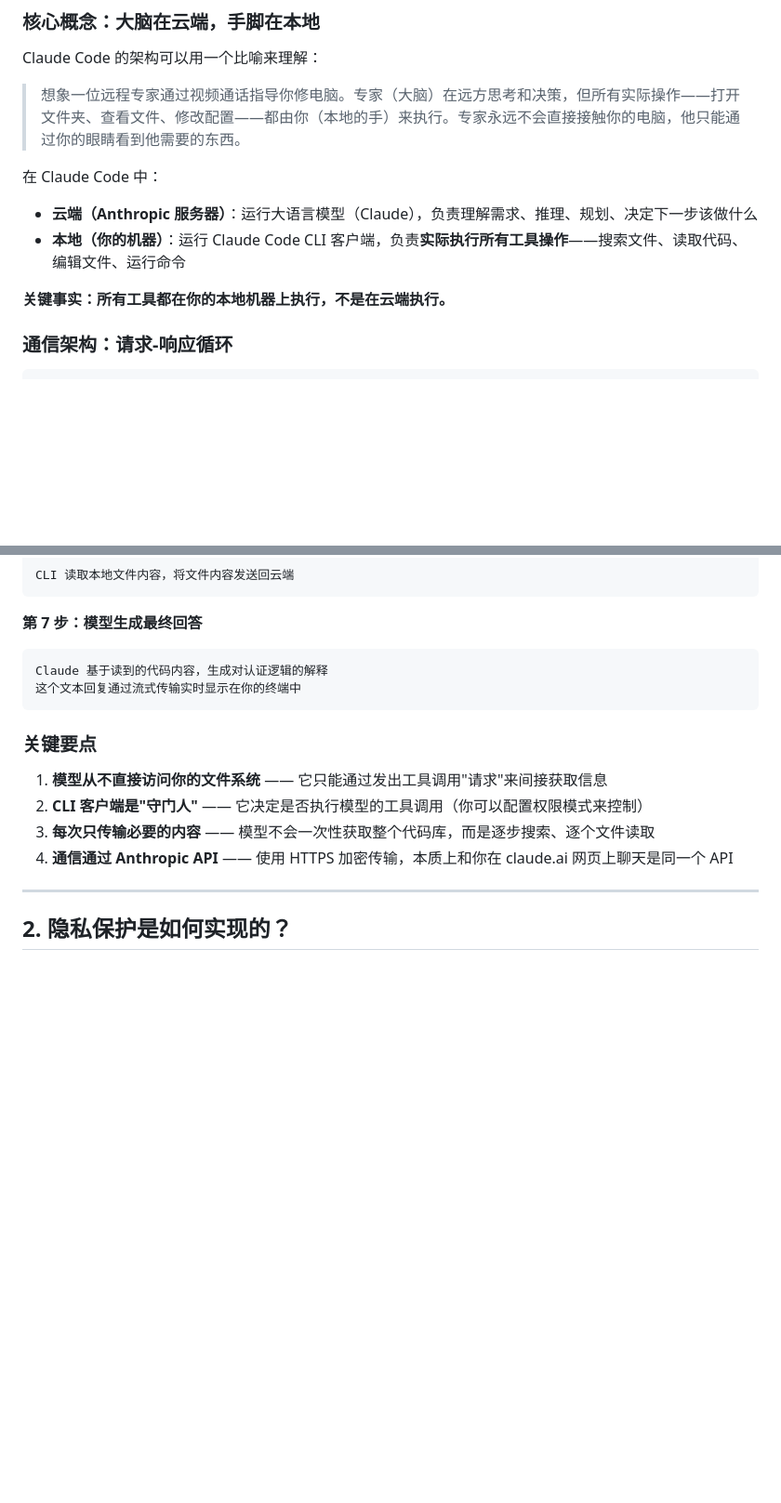
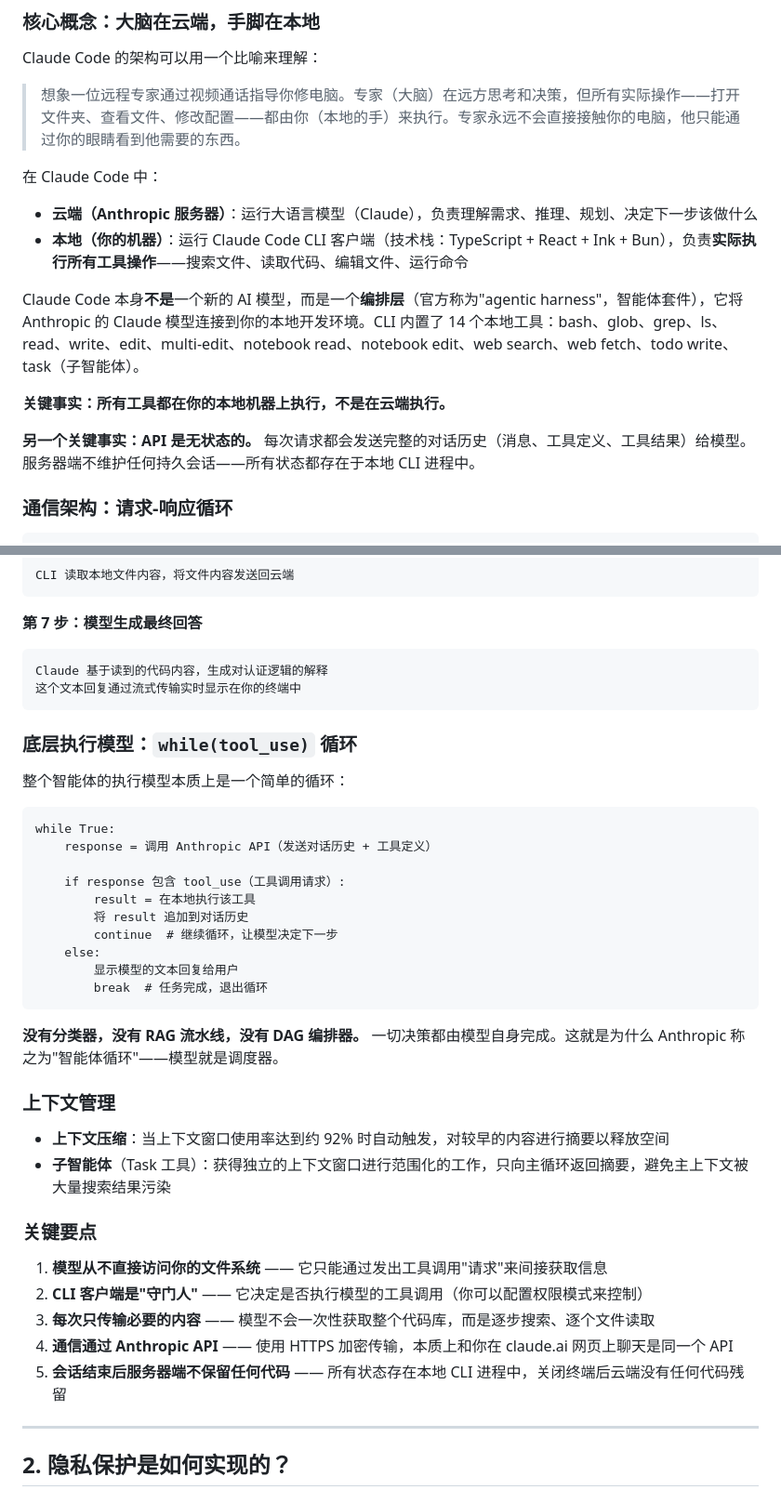
Before and after one commit to prod2zzr/framework-understanding, a Markdown page: claude-code-deep-dive.md, 2 parts joined by grey strips. Shown at 93% size. GitHub-like rendering; blank space fills up the shorter version.

````diff
--- a/claude-code-deep-dive.md
+++ b/claude-code-deep-dive.md
@@ -12,9 +12,13 @@ Claude Code 的架构可以用一个比喻来理解：
 
 在 Claude Code 中：
 - **云端（Anthropic 服务器）**：运行大语言模型（Claude），负责理解需求、推理、规划、决定下一步该做什么
-- **本地（你的机器）**：运行 Claude Code CLI 客户端，负责**实际执行所有工具操作**——搜索文件、读取代码、编辑文件、运行命令
+- **本地（你的机器）**：运行 Claude Code CLI 客户端（技术栈：TypeScript + React + Ink + Bun），负责**实际执行所有工具操作**——搜索文件、读取代码、编辑文件、运行命令
+
+Claude Code 本身**不是**一个新的 AI 模型，而是一个**编排层**（官方称为"agentic harness"，智能体套件），它将 Anthropic 的 Claude 模型连接到你的本地开发环境。CLI 内置了 14 个本地工具：bash、glob、grep、ls、read、write、edit、multi-edit、notebook read、notebook edit、web search、web fetch、todo write、task（子智能体）。
 
 **关键事实：所有工具都在你的本地机器上执行，不是在云端执行。**
+
+**另一个关键事实：API 是无状态的。** 每次请求都会发送完整的对话历史（消息、工具定义、工具结果）给模型。服务器端不维护任何持久会话——所有状态都存在于本地 CLI 进程中。
 
 ### 通信架构：请求-响应循环
 
@@ -90,12 +94,37 @@ Claude 基于读到的代码内容，生成对认证逻辑的解释
 这个文本回复通过流式传输实时显示在你的终端中
 ```
 
+### 底层执行模型：`while(tool_use)` 循环
+
+整个智能体的执行模型本质上是一个简单的循环：
+
+```
+while True:
+    response = 调用 Anthropic API（发送对话历史 + 工具定义）
+
+    if response 包含 tool_use（工具调用请求）:
+        result = 在本地执行该工具
+        将 result 追加到对话历史
+        continue  # 继续循环，让模型决定下一步
+    else:
+        显示模型的文本回复给用户
+        break  # 任务完成，退出循环
+```
+
+**没有分类器，没有 RAG 流水线，没有 DAG 编排器。** 一切决策都由模型自身完成。这就是为什么 Anthropic 称之为"智能体循环"——模型就是调度器。
+
+### 上下文管理
+
+- **上下文压缩**：当上下文窗口使用率达到约 92% 时自动触发，对较早的内容进行摘要以释放空间
+- **子智能体**（Task 工具）：获得独立的上下文窗口进行范围化的工作，只向主循环返回摘要，避免主上下文被大量搜索结果污染
+
 ### 关键要点
 
 1. **模型从不直接访问你的文件系统** —— 它只能通过发出工具调用"请求"来间接获取信息
 2. **CLI 客户端是"守门人"** —— 它决定是否执行模型的工具调用（你可以配置权限模式来控制）
 3. **每次只传输必要的内容** —— 模型不会一次性获取整个代码库，而是逐步搜索、逐个文件读取
 4. **通信通过 Anthropic API** —— 使用 HTTPS 加密传输，本质上和你在 claude.ai 网页上聊天是同一个 API
+5. **会话结束后服务器端不保留任何代码** —— 所有状态存在本地 CLI 进程中，关闭终端后云端没有任何代码残留
 
 ---
 
````
Also changed, not shown: other parts of claude-code-deep-dive.md (+25 -6 lines).
